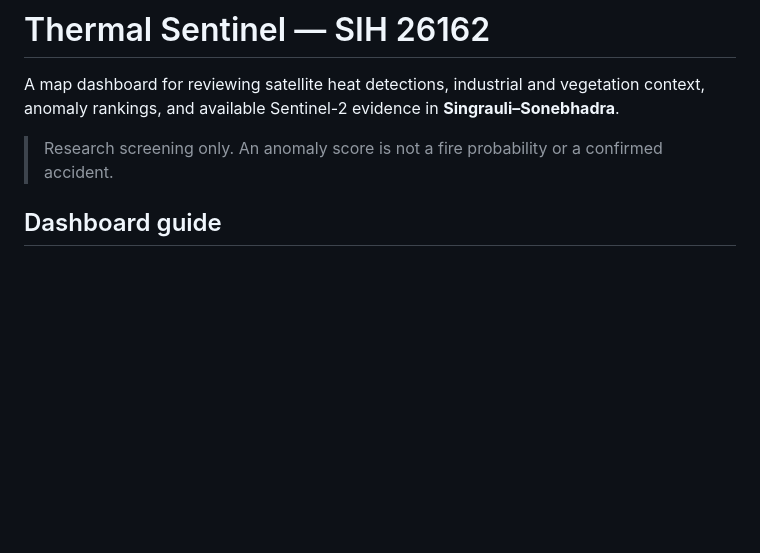
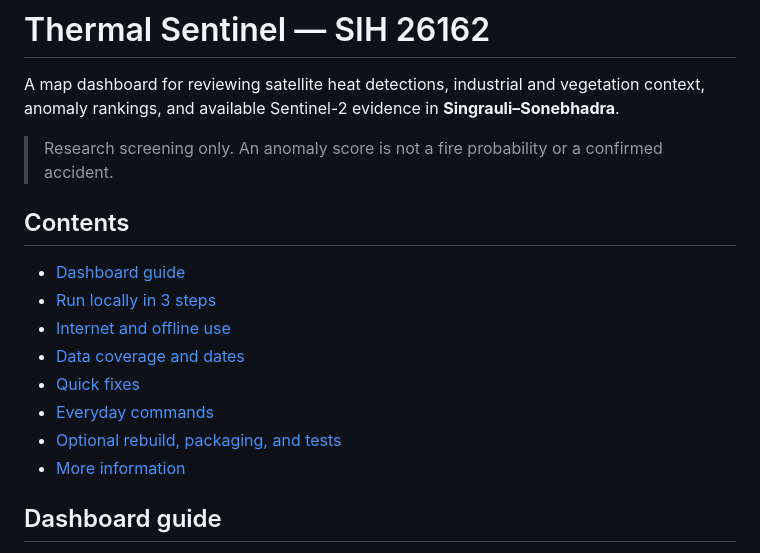
Before and after one commit to mynkz3/heat-waves, a Markdown page: README.md, the part around the change. Rendered like a GitHub page; blank space fills up the shorter version.

```diff
--- a/README.md
+++ b/README.md
@@ -6,6 +6,17 @@ vegetation context, anomaly rankings, and available Sentinel-2 evidence in
 
 > Research screening only. An anomaly score is not a fire probability or a
 > confirmed accident.
+
+## Contents
+
+- [Dashboard guide](#dashboard-guide)
+- [Run locally in 3 steps](#run-locally-in-3-steps)
+- [Internet and offline use](#do-i-need-internet)
+- [Data coverage and dates](#which-dates-can-i-view)
+- [Quick fixes](#quick-fixes)
+- [Everyday commands](#everyday-commands)
+- [Optional rebuild, packaging, and tests](#optional-commands)
+- [More information](#more-information)
 
 ## Dashboard guide
 
```
